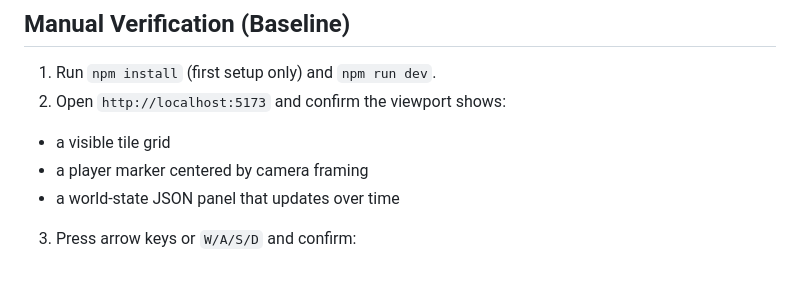
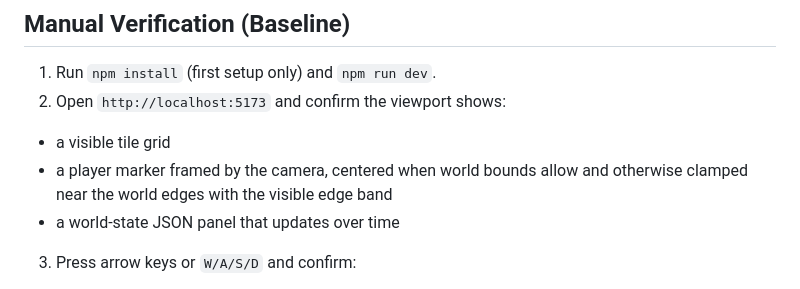
Before and after one commit to gersseba/guard_game, a Markdown page: README.md, the part around the change. GitHub-like rendering.

Commit message:
#10 correct README camera verification wording

```diff
--- a/README.md
+++ b/README.md
@@ -120,7 +120,7 @@ Before opening a PR, ensure:
 1. Run `npm install` (first setup only) and `npm run dev`.
 2. Open `http://localhost:5173` and confirm the viewport shows:
   - a visible tile grid
-  - a player marker centered by camera framing
+  - a player marker framed by the camera, centered when world bounds allow and otherwise clamped near the world edges with the visible edge band
   - a world-state JSON panel that updates over time
 3. Press arrow keys or `W/A/S/D` and confirm:
   - player marker moves one tile per input tick
```
